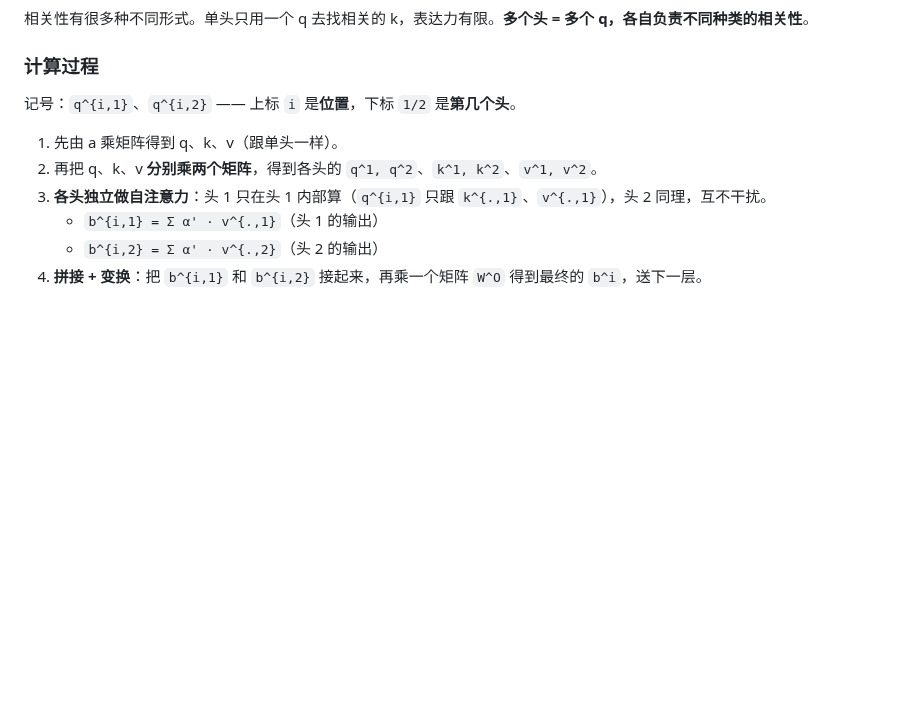
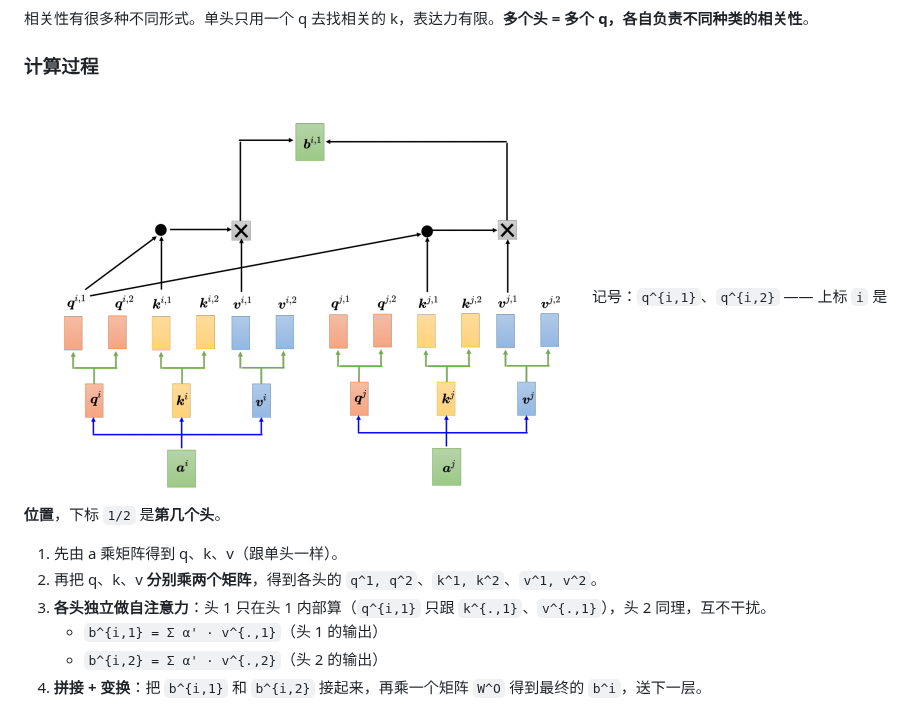
Before and after one commit to ziguiway/Graduate-Crawling, a Markdown page: notes/自注意力机制.md, the part around one of its changes. Rendered like a GitHub page; pictures changed too: notes/assets/自注意力机制/file-20260713171222537.png (added); blank space fills up the shorter version.

Commit message:
vault backup: 2026-07-13 17:14:25

```diff
--- a/notes/自注意力机制.md
+++ b/notes/自注意力机制.md
@@ -166,7 +165,7 @@ $$
 相关性有很多种不同形式。单头只用一个 q 去找相关的 k，表达力有限。**多个头 = 多个 q，各自负责不同种类的相关性**。
 
 ### 计算过程
-
+![](assets/自注意力机制/file-20260713171222537.png)
 记号：`q^{i,1}`、`q^{i,2}` —— 上标 `i` 是**位置**，下标 `1/2` 是**第几个头**。
 
 1. 先由 a 乘矩阵得到 q、k、v（跟单头一样）。
```
Also changed, not shown: other parts of notes/自注意力机制.md (+0 -1 lines), 1 other file.
